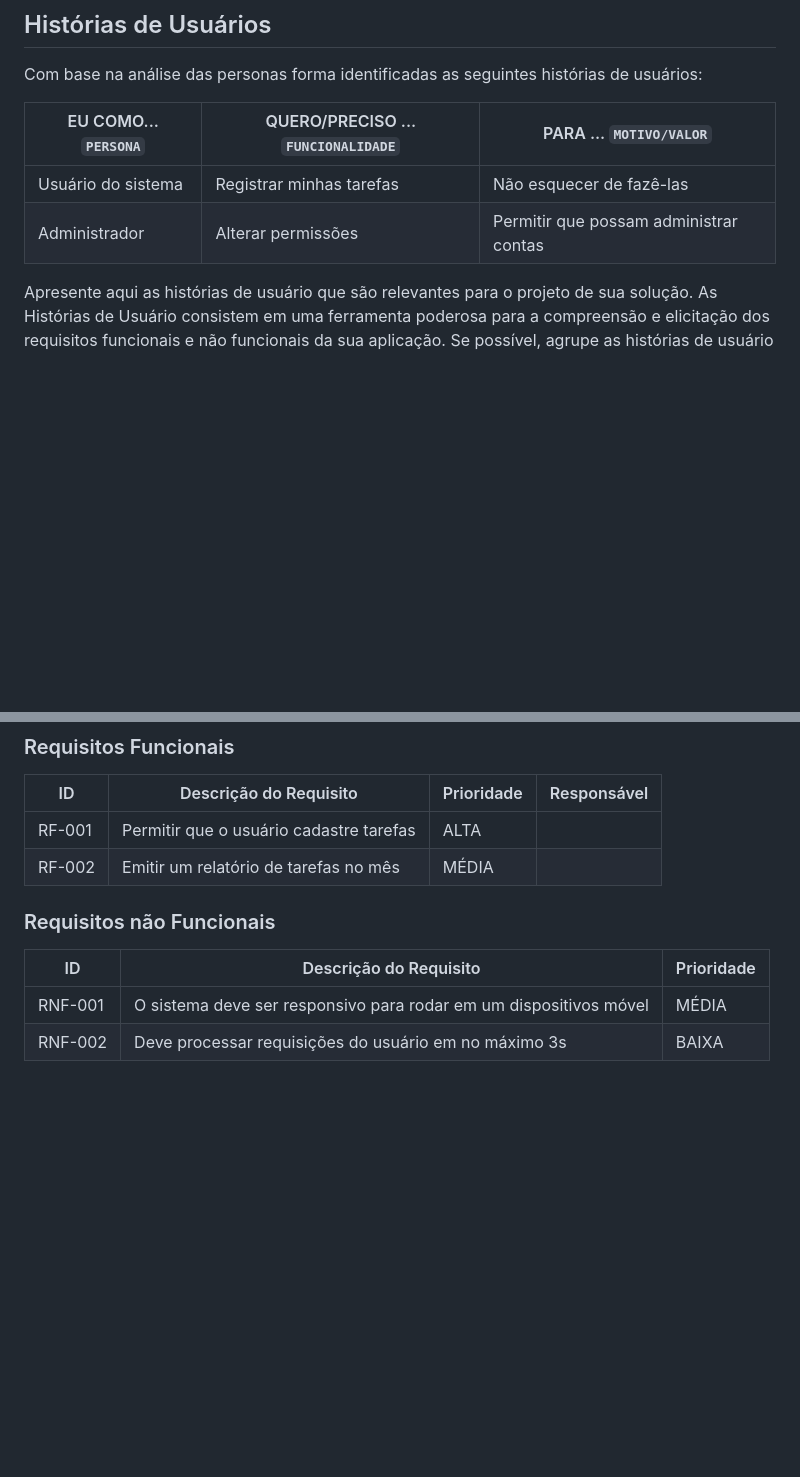
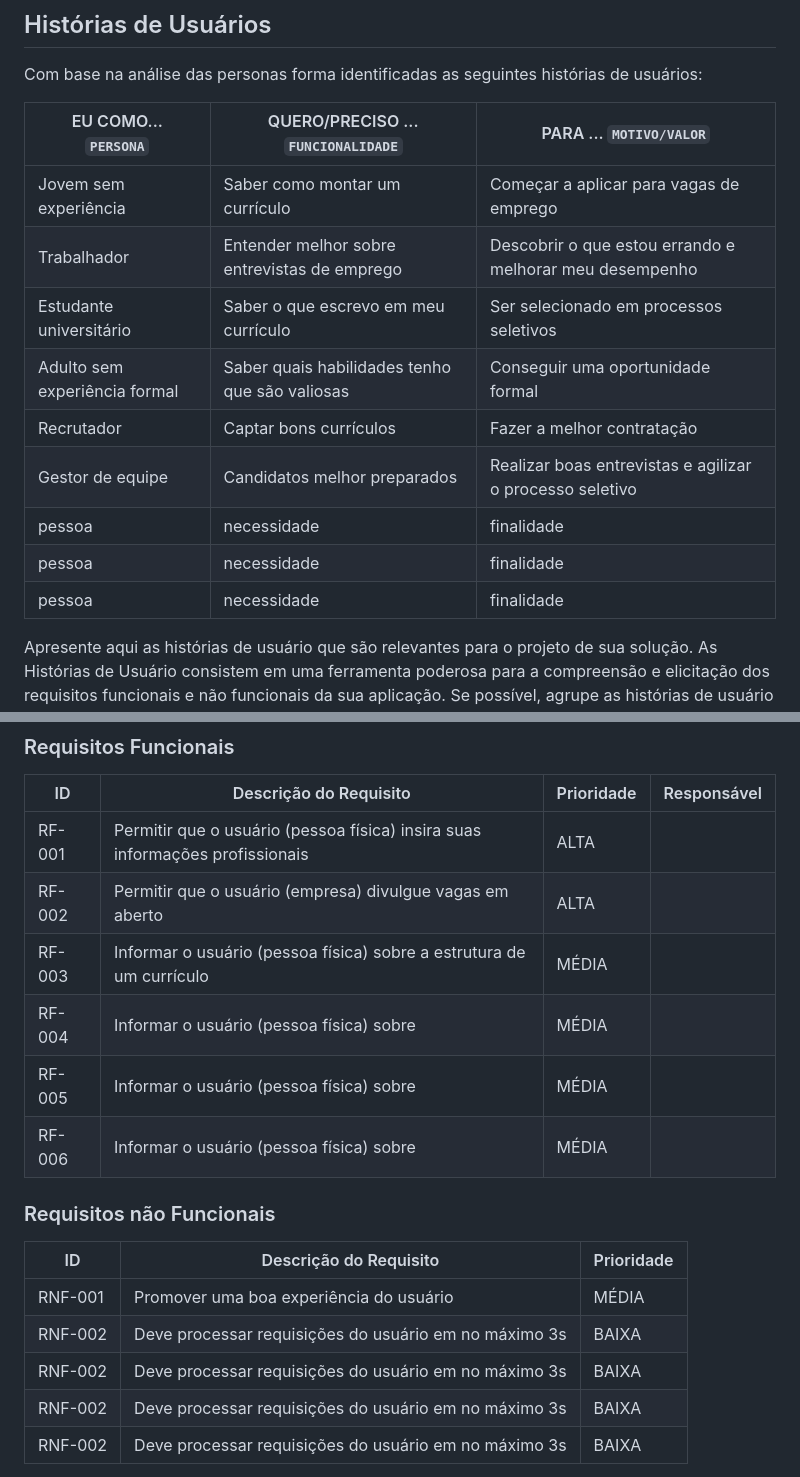
Before and after one commit to ICEI-PUC-Minas-PMV-SI/pmv-si-2023-2-pe1-t3-projetocarreiras, a Markdown page: docs/especification.md, 2 parts joined by grey strips. GitHub-like rendering; blank space fills up the shorter version.

Commit message:
insere conteúdo espeficicacoes

```diff
--- a/docs/especification.md
+++ b/docs/especification.md
@@ -38,8 +38,16 @@ Com base na análise das personas forma identificadas as seguintes histórias de
 
 |EU COMO... `PERSONA`| QUERO/PRECISO ... `FUNCIONALIDADE` |PARA ... `MOTIVO/VALOR`                 |
 |--------------------|------------------------------------|----------------------------------------|
-|Usuário do sistema  | Registrar minhas tarefas           | Não esquecer de fazê-las               |
-|Administrador       | Alterar permissões                 | Permitir que possam administrar contas |
+| Jovem sem experiência | Saber como montar um currículo     | Começar a aplicar para vagas de emprego|
+| Trabalhador   | Entender melhor sobre entrevistas de emprego   | Descobrir o que estou errando e melhorar meu desempenho |
+| Estudante universitário | Saber o que escrevo em meu currículo | Ser selecionado em processos seletivos |
+| Adulto sem experiência formal | Saber quais habilidades tenho que são valiosas | Conseguir uma oportunidade formal |
+| Recrutador | Captar bons currículos | Fazer a melhor contratação
+| Gestor de equipe | Candidatos melhor preparados | Realizar boas entrevistas e agilizar o processo seletivo |
+| pessoa | necessidade | finalidade |
+| pessoa | necessidade | finalidade |
+| pessoa | necessidade | finalidade |
+
 
 Apresente aqui as histórias de usuário que são relevantes para o projeto de sua solução. As Histórias de Usuário consistem em uma ferramenta poderosa para a compreensão e elicitação dos requisitos funcionais e não funcionais da sua aplicação. Se possível, agrupe as histórias de usuário por contexto, para facilitar consultas recorrentes à essa parte do documento.
 
@@ -58,15 +66,21 @@ As tabelas que se seguem apresentam os requisitos funcionais e não funcionais q
 
 |ID    | Descrição do Requisito  | Prioridade | Responsável |
 |------|-----------------------------------------|----| ----|
-|RF-001| Permitir que o usuário cadastre tarefas | ALTA |  |
-|RF-002| Emitir um relatório de tarefas no mês   | MÉDIA | |
-
+|RF-001| Permitir que o usuário (pessoa física) insira suas informações profissionais | ALTA |  |
+|RF-002| Permitir que o usuário (empresa) divulgue vagas em aberto | ALTA |  |
+|RF-003| Informar o usuário (pessoa física) sobre a estrutura de um currículo | MÉDIA | |
+|RF-004| Informar o usuário (pessoa física) sobre  | MÉDIA | |
+|RF-005| Informar o usuário (pessoa física) sobre  | MÉDIA | |
+|RF-006| Informar o usuário (pessoa física) sobre  | MÉDIA | |
 
 ### Requisitos não Funcionais
 
 |ID     | Descrição do Requisito  |Prioridade |
 |-------|-------------------------|----|
-|RNF-001| O sistema deve ser responsivo para rodar em um dispositivos móvel | MÉDIA |
+|RNF-001| Promover uma boa experiência do usuário | MÉDIA |
+|RNF-002| Deve processar requisições do usuário em no máximo 3s |  BAIXA |
+|RNF-002| Deve processar requisições do usuário em no máximo 3s |  BAIXA |
+|RNF-002| Deve processar requisições do usuário em no máximo 3s |  BAIXA |
 |RNF-002| Deve processar requisições do usuário em no máximo 3s |  BAIXA |
 
 Com base nas Histórias de Usuário, enumere os requisitos da sua solução. Classifique esses requisitos em dois grupos:
```
